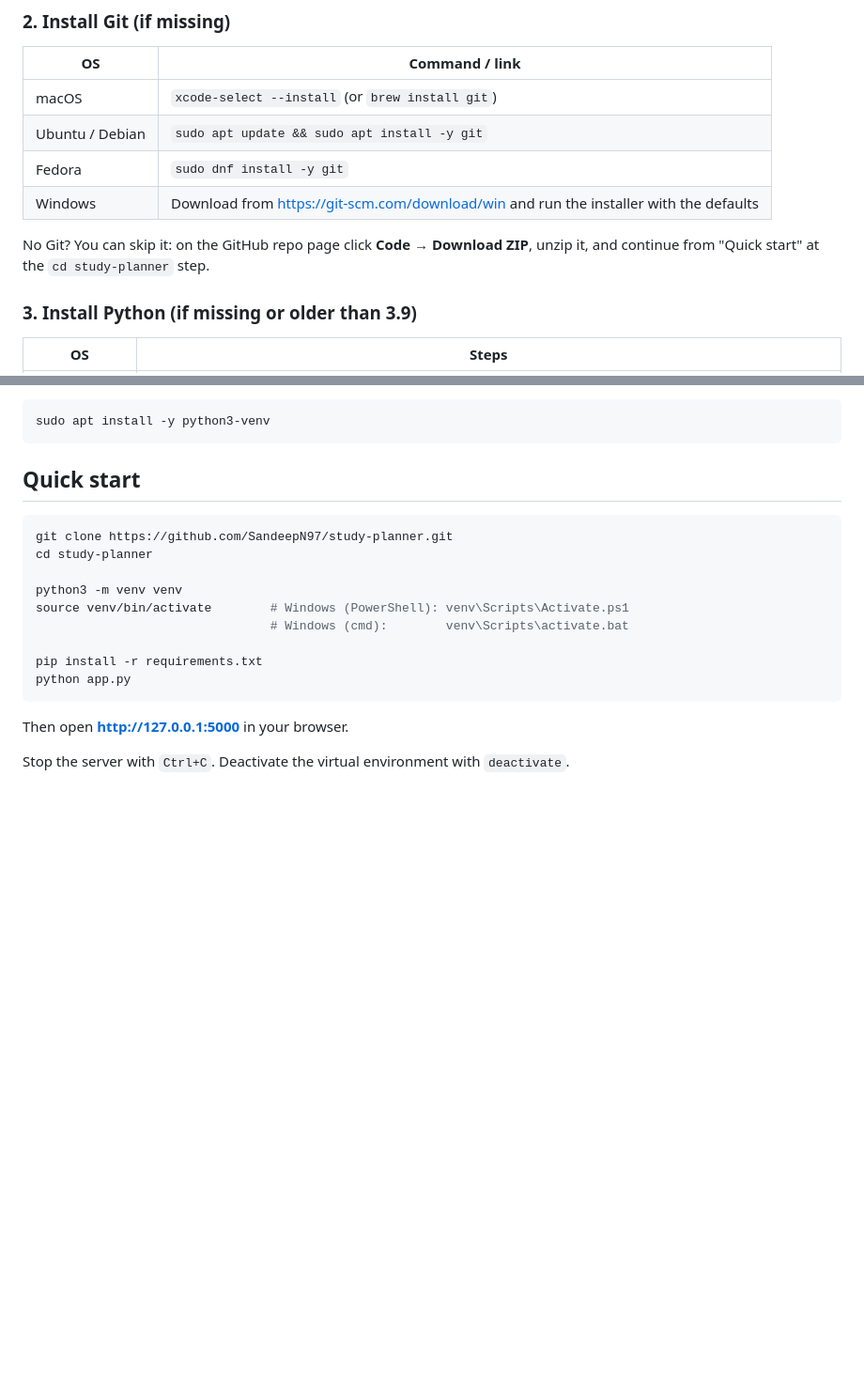
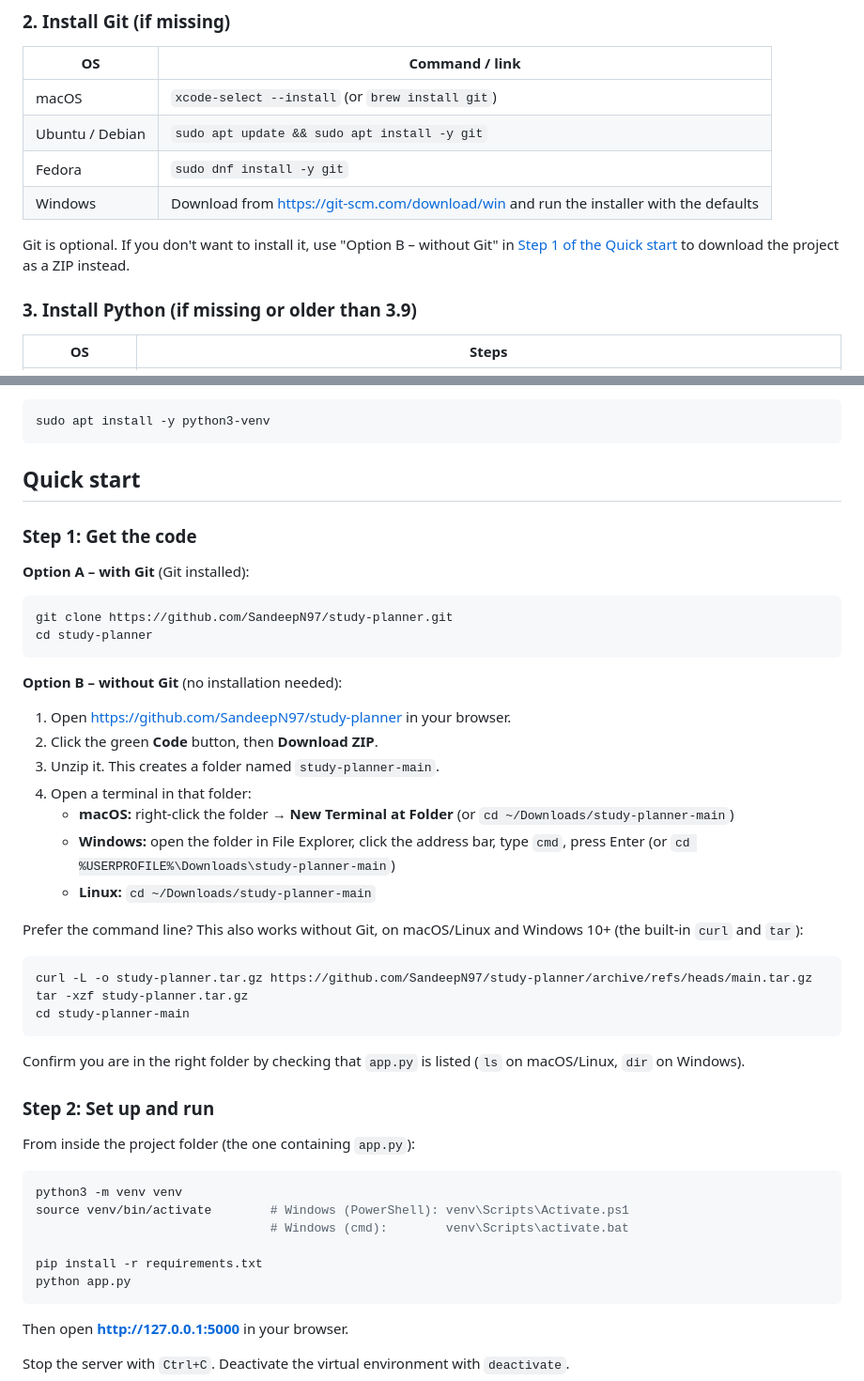
Before and after one commit to SandeepN97/study-planner, a Markdown page: README.md, 2 parts joined by grey strips. Shown at 94% size. Rendered like a GitHub page; blank space fills up the shorter version.

Commit message:
README: add no-Git download instructions
Co-Authored-By: Claude Sonnet 5.5 <noreply@anthropic.com>

````diff
--- a/README.md
+++ b/README.md
@@ -31,7 +31,7 @@ Each should print a version. Python must be 3.9 or newer. If a command says "not
 | Fedora | `sudo dnf install -y git` |
 | Windows | Download from <https://git-scm.com/download/win> and run the installer with the defaults |
 
-No Git? You can skip it: on the GitHub repo page click **Code → Download ZIP**, unzip it, and continue from "Quick start" at the `cd study-planner` step.
+Git is optional. If you don't want to install it, use "Option B – without Git" in [Step 1 of the Quick start](#step-1-get-the-code) to download the project as a ZIP instead.
 
 ### 3. Install Python (if missing or older than 3.9)
 
@@ -80,10 +80,40 @@ sudo apt install -y python3-venv
 
 ## Quick start
 
+### Step 1: Get the code
+
+**Option A – with Git** (Git installed):
+
 ```bash
 git clone https://github.com/SandeepN97/study-planner.git
 cd study-planner
+```
 
+**Option B – without Git** (no installation needed):
+
+1. Open <https://github.com/SandeepN97/study-planner> in your browser.
+2. Click the green **Code** button, then **Download ZIP**.
+3. Unzip it. This creates a folder named `study-planner-main`.
+4. Open a terminal in that folder:
+   - **macOS:** right-click the folder → **New Terminal at Folder** (or `cd ~/Downloads/study-planner-main`)
+   - **Windows:** open the folder in File Explorer, click the address bar, type `cmd`, press Enter (or `cd %USERPROFILE%\Downloads\study-planner-main`)
+   - **Linux:** `cd ~/Downloads/study-planner-main`
+
+Prefer the command line? This also works without Git, on macOS/Linux and Windows 10+ (the built-in `curl` and `tar`):
+
+```bash
+curl -L -o study-planner.tar.gz https://github.com/SandeepN97/study-planner/archive/refs/heads/main.tar.gz
+tar -xzf study-planner.tar.gz
+cd study-planner-main
+```
+
+Confirm you are in the right folder by checking that `app.py` is listed (`ls` on macOS/Linux, `dir` on Windows).
+
+### Step 2: Set up and run
+
+From inside the project folder (the one containing `app.py`):
+
+```bash
 python3 -m venv venv
 source venv/bin/activate        # Windows (PowerShell): venv\Scripts\Activate.ps1
                                 # Windows (cmd):        venv\Scripts\activate.bat
````
